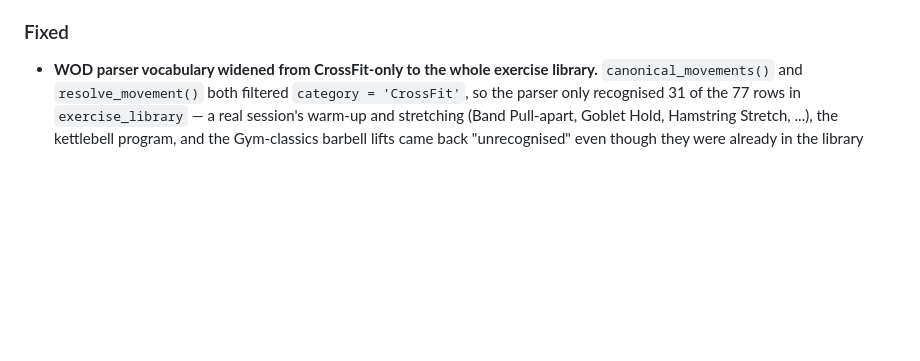
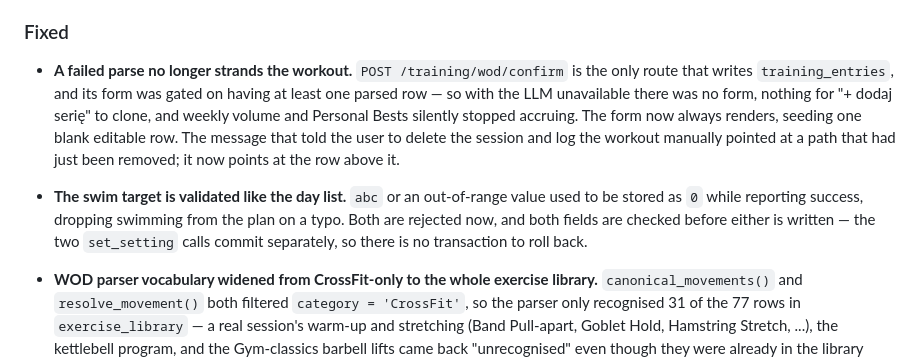
Before and after one commit to krzysztofbury/virgil, a Markdown page: CHANGELOG.md, the part around the change. GitHub-like rendering; blank space fills up the shorter version.

Commit message:
docs(changelog): record the parse-failure and swim-validation fixes

```diff
--- a/CHANGELOG.md
+++ b/CHANGELOG.md
@@ -68,6 +68,20 @@ and this project adheres to [Semantic Versioning](https://semver.org/spec/v2.0.0
   rows there — but it no longer has a UI or a prescription role.
 
 ### Fixed
+- **A failed parse no longer strands the workout.** `POST /training/wod/confirm`
+  is the only route that writes `training_entries`, and its form was gated on
+  having at least one parsed row — so with the LLM unavailable there was no form,
+  nothing for "+ dodaj serię" to clone, and weekly volume and Personal Bests
+  silently stopped accruing. The form now always renders, seeding one blank
+  editable row. The message that told the user to delete the session and log the
+  workout manually pointed at a path that had just been removed; it now points at
+  the row above it.
+- **The swim target is validated like the day list.** `abc` or an out-of-range
+  value used to be stored as `0` while reporting success, dropping swimming from
+  the plan on a typo. Both are rejected now, and both fields are checked before
+  either is written — the two `set_setting` calls commit separately, so there is
+  no transaction to roll back.
+
 - **WOD parser vocabulary widened from CrossFit-only to the whole exercise
   library.** `canonical_movements()` and `resolve_movement()` both filtered
   `category = 'CrossFit'`, so the parser only recognised 31 of the 77 rows in
```
